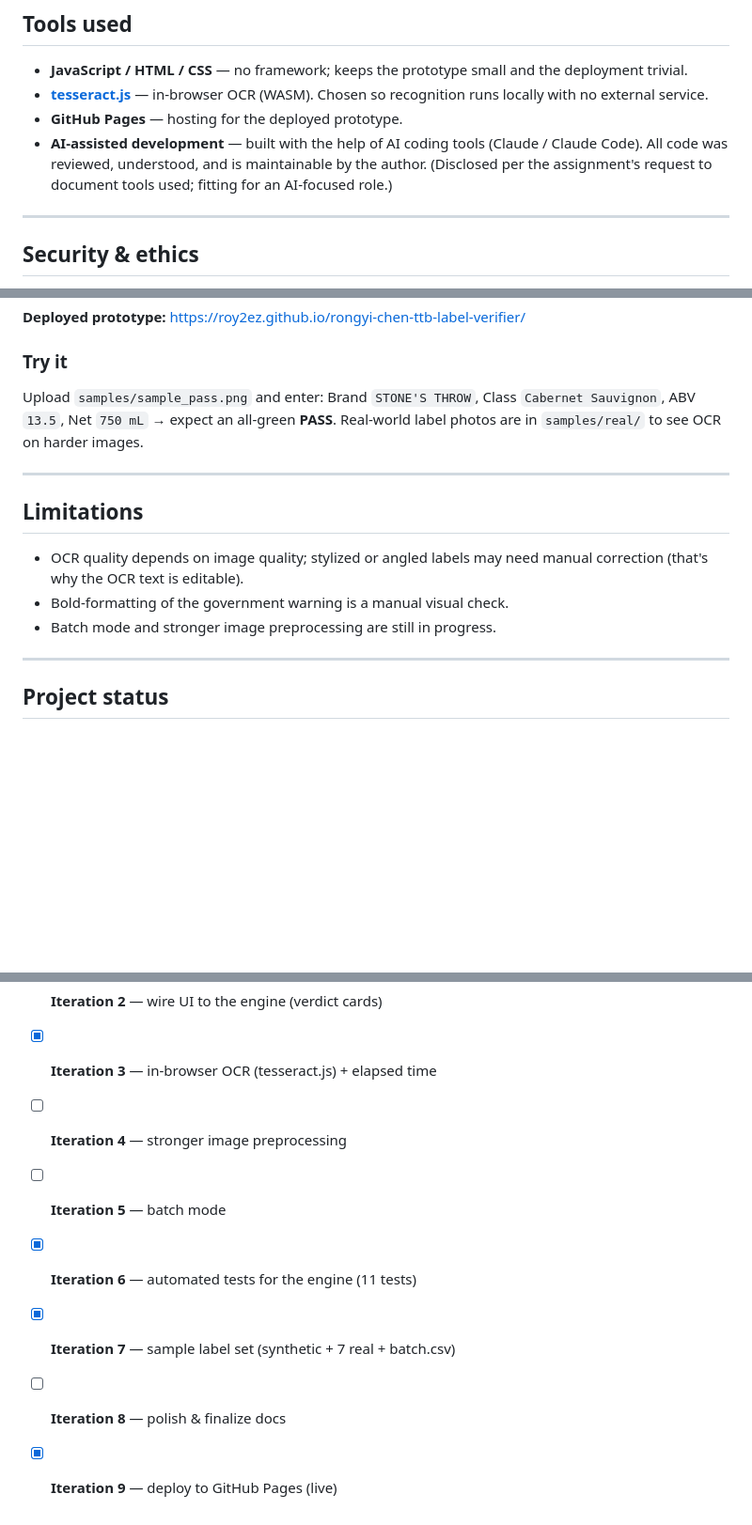
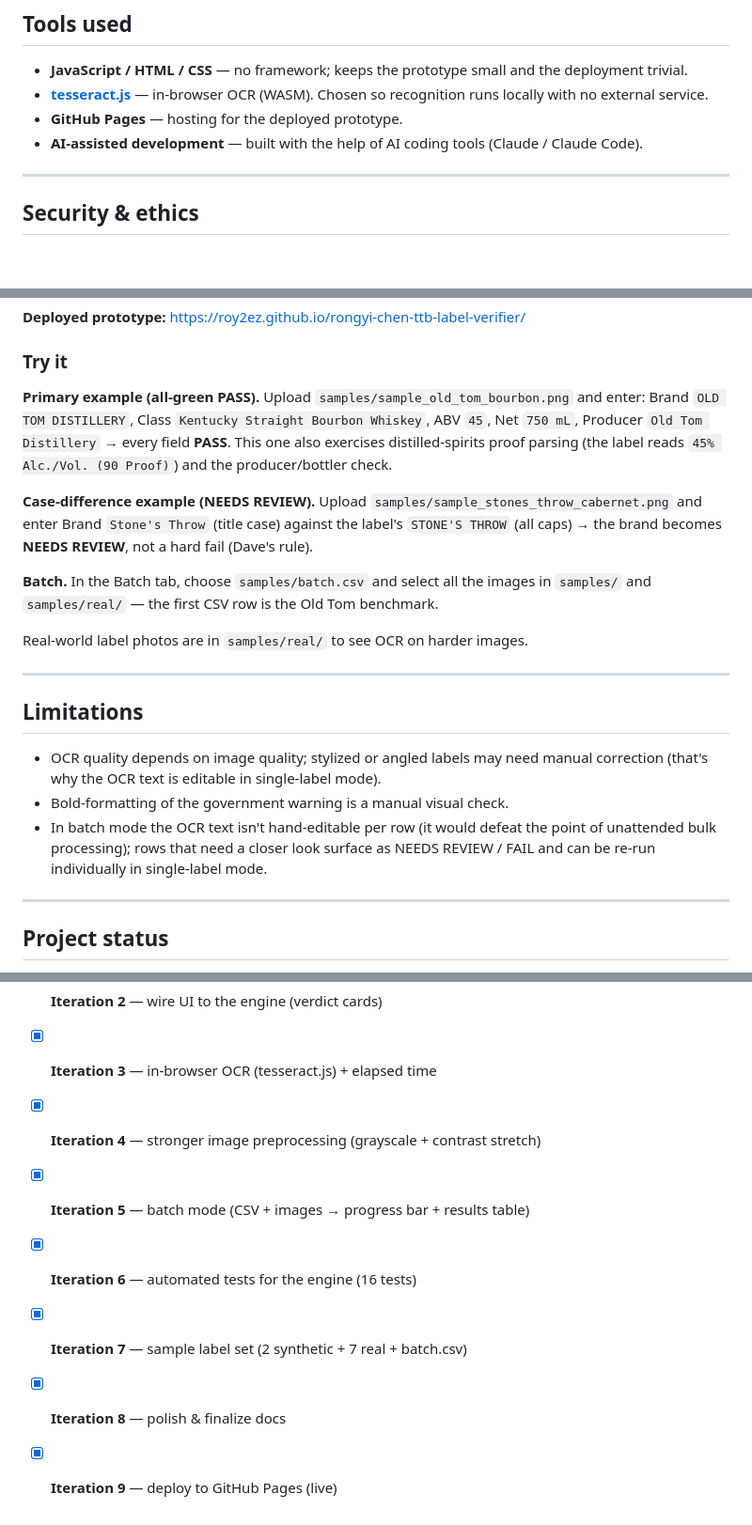
Before and after one commit to roy2EZ/rongyi-chen-ttb-label-verifier, a Markdown page: README.md, 3 parts joined by grey strips. Shown at 94% size. Rendered like a GitHub page; blank space fills up the shorter version.

```diff
--- a/README.md
+++ b/README.md
@@ -113,9 +119,7 @@ Data flow: **image → `extract.js` (OCR text) → `compare.js` (verdicts) →
   (WASM). Chosen so recognition runs locally with no external service.
 - **GitHub Pages** — hosting for the deployed prototype.
 - **AI-assisted development** — built with the help of AI coding tools
-  (Claude / Claude Code). All code was reviewed, understood, and is maintainable
-  by the author. (Disclosed per the assignment's request to document tools used;
-  fitting for an AI-focused role.)
+  (Claude / Claude Code).
 
 ---
 
@@ -166,8 +170,21 @@ python3 -m http.server 8000
 **Deployed prototype:** https://roy2ez.github.io/rongyi-chen-ttb-label-verifier/
 
 ### Try it
-Upload `samples/sample_pass.png` and enter: Brand `STONE'S THROW`, Class
-`Cabernet Sauvignon`, ABV `13.5`, Net `750 mL` → expect an all-green **PASS**.
+
+**Primary example (all-green PASS).** Upload `samples/sample_old_tom_bourbon.png`
+and enter: Brand `OLD TOM DISTILLERY`, Class `Kentucky Straight Bourbon Whiskey`,
+ABV `45`, Net `750 mL`, Producer `Old Tom Distillery` → every field **PASS**. This
+one also exercises distilled-spirits proof parsing (the label reads
+`45% Alc./Vol. (90 Proof)`) and the producer/bottler check.
+
+**Case-difference example (NEEDS REVIEW).** Upload
+`samples/sample_stones_throw_cabernet.png` and enter Brand `Stone's Throw` (title
+case) against the label's `STONE'S THROW` (all caps) → the brand becomes **NEEDS
+REVIEW**, not a hard fail (Dave's rule).
+
+**Batch.** In the Batch tab, choose `samples/batch.csv` and select all the images
+in `samples/` and `samples/real/` — the first CSV row is the Old Tom benchmark.
+
 Real-world label photos are in `samples/real/` to see OCR on harder images.
 
 ---
@@ -175,9 +192,11 @@ Real-world label photos are in `samples/real/` to see OCR on harder images.
 ## Limitations
 
 - OCR quality depends on image quality; stylized or angled labels may need manual
-  correction (that's why the OCR text is editable).
+  correction (that's why the OCR text is editable in single-label mode).
 - Bold-formatting of the government warning is a manual visual check.
-- Batch mode and stronger image preprocessing are still in progress.
+- In batch mode the OCR text isn't hand-editable per row (it would defeat the
+  point of unattended bulk processing); rows that need a closer look surface as
+  NEEDS REVIEW / FAIL and can be re-run individually in single-label mode.
 
 ---
 
@@ -189,9 +208,9 @@ Developed iteratively; each step is a reviewed, self-contained commit.
 - [x] **Iteration 1** — single-label UI skeleton
 - [x] **Iteration 2** — wire UI to the engine (verdict cards)
 - [x] **Iteration 3** — in-browser OCR (tesseract.js) + elapsed time
-- [ ] **Iteration 4** — stronger image preprocessing
-- [ ] **Iteration 5** — batch mode
-- [x] **Iteration 6** — automated tests for the engine (11 tests)
-- [x] **Iteration 7** — sample label set (synthetic + 7 real + batch.csv)
-- [ ] **Iteration 8** — polish & finalize docs
+- [x] **Iteration 4** — stronger image preprocessing (grayscale + contrast stretch)
+- [x] **Iteration 5** — batch mode (CSV + images → progress bar + results table)
+- [x] **Iteration 6** — automated tests for the engine (16 tests)
+- [x] **Iteration 7** — sample label set (2 synthetic + 7 real + batch.csv)
+- [x] **Iteration 8** — polish & finalize docs
 - [x] **Iteration 9** — deploy to GitHub Pages (live)
```
Also changed, not shown: other parts of README.md (+20 -14 lines).
